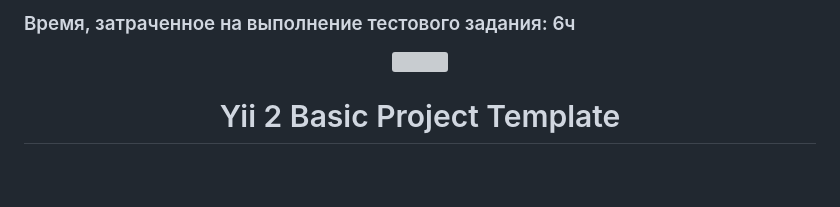
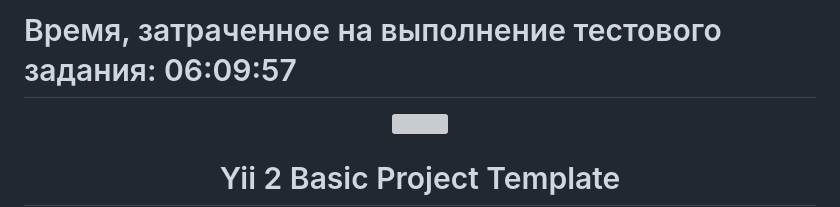
Before and after one commit to DaniilBrantov/storyvalut, a Markdown page: README.md, the part around the change. Rendered like a GitHub page; blank space fills up the shorter version; grey boxes are pictures that could not be loaded.

```diff
--- a/README.md
+++ b/README.md
@@ -1,5 +1,8 @@
 
-### Время, затраченное на выполнение тестового задания: 6ч
+# Время, затраченное на выполнение тестового задания: 06:09:57
+
+
+
 
 
 <p align="center">
```
